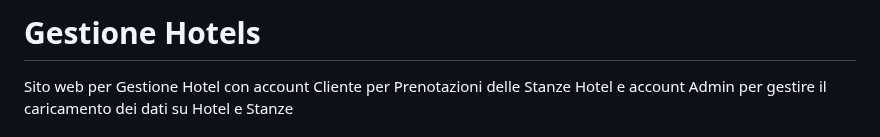
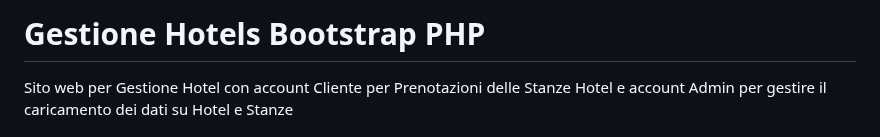
Before and after one commit to vittorioPiotti/HotelsBooking-Web, a Markdown page: README.md, the part around the change. GitHub-like rendering.

```diff
--- a/README.md
+++ b/README.md
@@ -1,4 +1,4 @@
-# Gestione Hotels
+# Gestione Hotels Bootstrap PHP
 
 Sito web per Gestione Hotel con account Cliente per Prenotazioni delle Stanze Hotel e account Admin per gestire il caricamento dei dati su Hotel e Stanze
 
```
